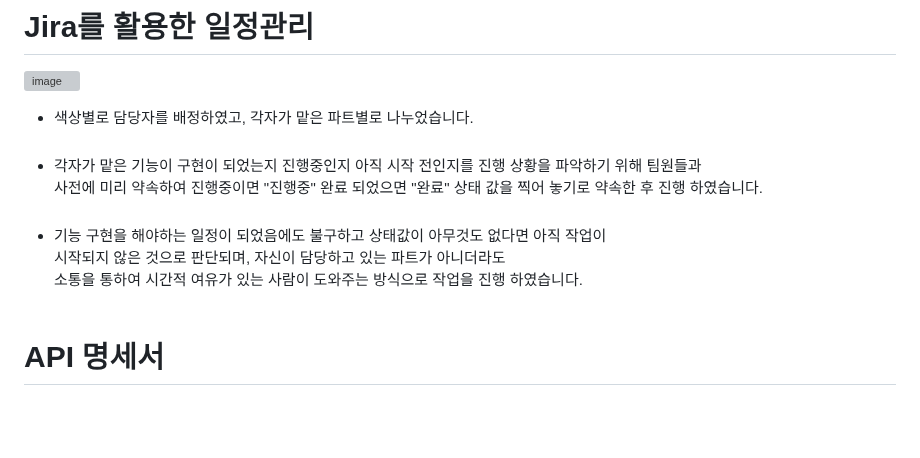
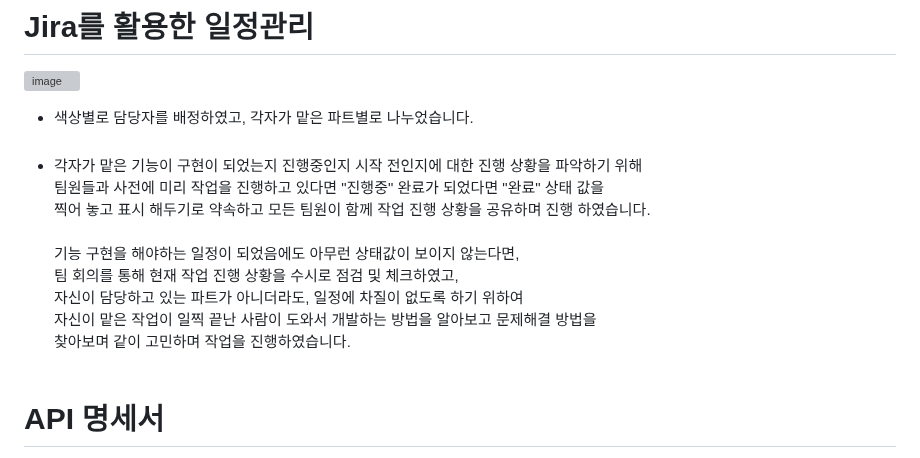
Before and after one commit to itrecipe/DeliveryOracle_Project, a Markdown page: README.md, the part around the change. GitHub-like rendering; blank space fills up the shorter version; grey boxes are pictures that could not be loaded.

Commit message:
리드미 수정
Jira 부분 수정 24.09.12

```diff
--- a/README.md
+++ b/README.md
@@ -249,12 +249,14 @@ BEGIN
 # Jira를 활용한 일정관리
 ![image](https://github.com/user-attachments/assets/1e17488e-dea1-4caf-9eb1-80a834bddb6f)
 - 색상별로 담당자를 배정하였고, 각자가 맡은 파트별로 나누었습니다.<br/><br/>
-- 각자가 맡은 기능이 구현이 되었는지 진행중인지 아직 시작 전인지를 진행 상황을 파악하기 위해 팀원들과<br/>
-  사전에 미리 약속하여 진행중이면 "진행중" 완료 되었으면 "완료" 상태 값을 찍어 놓기로 약속한 후 진행 하였습니다.<br/><br/>
-- 기능 구현을 해야하는 일정이 되었음에도 불구하고 상태값이 아무것도 없다면 아직 작업이<br/>
-  시작되지 않은 것으로 판단되며, 자신이 담당하고 있는 파트가 아니더라도<br/>
-  소통을 통하여 시간적 여유가 있는 사람이 도와주는 방식으로 작업을 진행 하였습니다.
-<br/><br/>
+- 각자가 맡은 기능이 구현이 되었는지 진행중인지 시작 전인지에 대한 진행 상황을 파악하기 위해<br/>
+  팀원들과 사전에 미리 작업을 진행하고 있다면 "진행중" 완료가 되었다면 "완료" 상태 값을<br/>
+  찍어 놓고 표시 해두기로 약속하고 모든 팀원이 함께 작업 진행 상황을 공유하며 진행 하였습니다.<br/><br/>
+  기능 구현을 해야하는 일정이 되었음에도 아무런 상태값이 보이지 않는다면,<br/>
+  팀 회의를 통해 현재 작업 진행 상황을 수시로 점검 및 체크하였고,<br/>
+  자신이 담당하고 있는 파트가 아니더라도, 일정에 차질이 없도록 하기 위하여<br/>
+  자신이 맡은 작업이 일찍 끝난 사람이 도와서 개발하는 방법을 알아보고 문제해결 방법을<br/>
+  찾아보며 같이 고민하며 작업을 진행하였습니다.<br/><br/>
 
 # API 명세서
 - POSTMAN을 활용하여 작성한 API 명세서 링크 ☞ Click Here!! ↓↓↓<br/>
```
